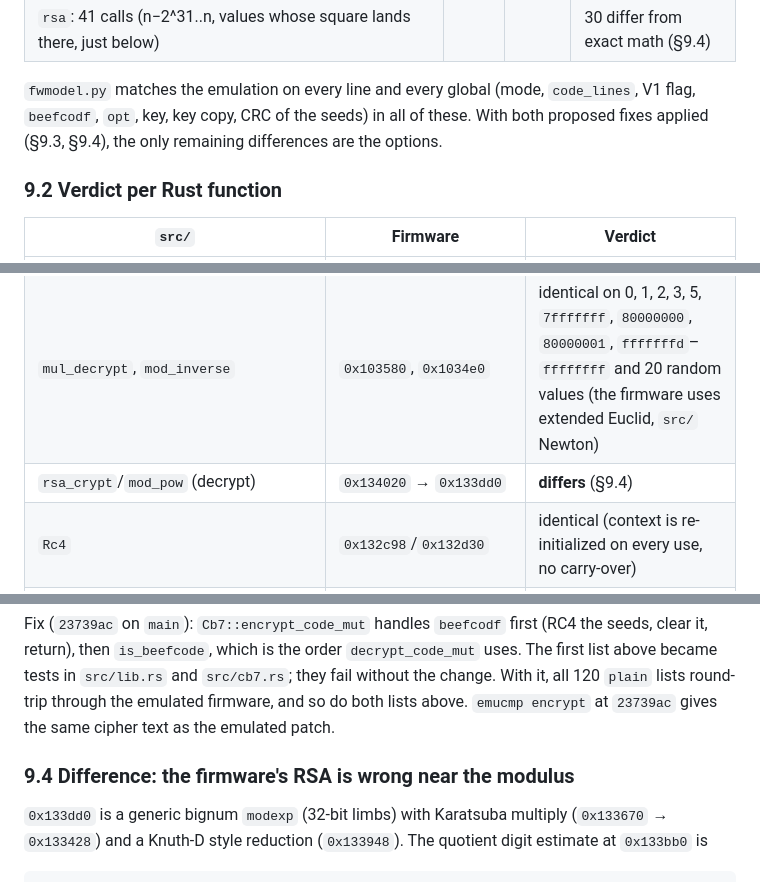
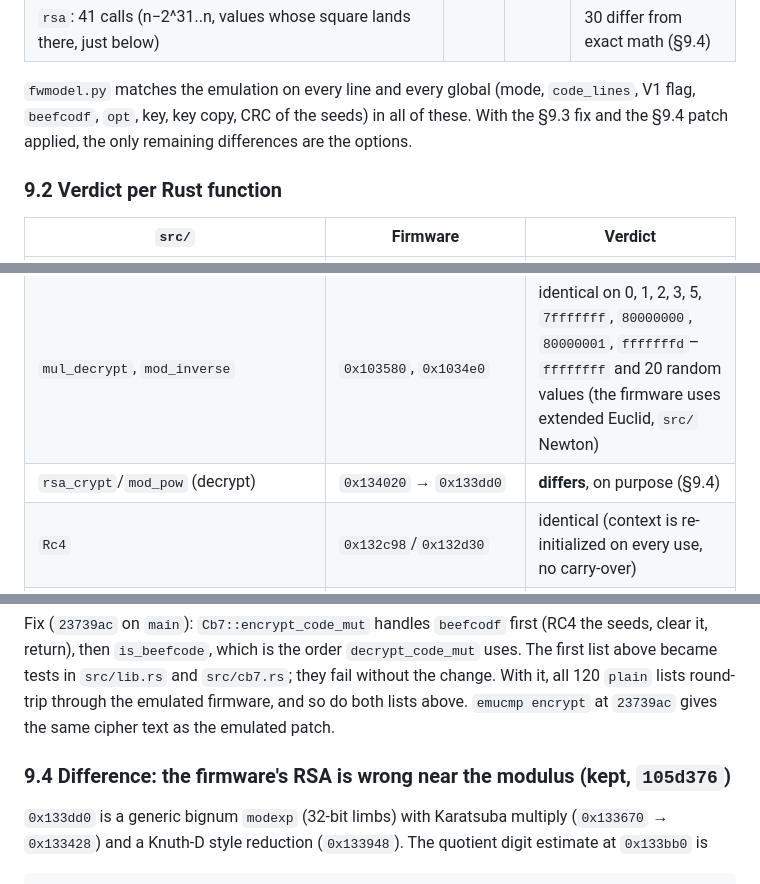
Before and after one commit to mlafeldt/codebreaker-rs, a Markdown page: research/REVERSING.md, 3 parts joined by grey strips. Rendered like a GitHub page.

```diff
--- a/research/REVERSING.md
+++ b/research/REVERSING.md
@@ -459,7 +459,7 @@ Inputs, outputs and coverage of every run are in `elf/emu/`. The proposed
 
 `fwmodel.py` matches the emulation on every line and every global (mode,
 `code_lines`, V1 flag, `beefcodf`, `opt`, key, key copy, CRC of the seeds) in
-all of these. With both proposed fixes applied (§9.3, §9.4), the only
+all of these. With the §9.3 fix and the §9.4 patch applied, the only
 remaining differences are the options.
 
 ### 9.2 Verdict per Rust function
@@ -474,7 +474,7 @@ remaining differences are the options.
 | `Cb7::decrypt_code_mut` | `0x103f60` | identical except the RSA step (§9.4) and the option paths (key copy, key from line, §9.5) |
 | `Cb7::encrypt_code_mut` | (inverse of `0x103f60`) | was **not the inverse** when `BEEFC0DF`'s extra line is a beefcode (§9.3, fixed in `23739ac`). In ~2⁻³¹ of codes no inverse exists (§9.4). |
 | `mul_decrypt`, `mod_inverse` | `0x103580`, `0x1034e0` | identical on 0, 1, 2, 3, 5, `7fffffff`, `80000000`, `80000001`, `fffffffd`–`ffffffff` and 20 random values (the firmware uses extended Euclid, `src/` Newton) |
-| `rsa_crypt`/`mod_pow` (decrypt) | `0x134020` → `0x133dd0` | **differs** (§9.4) |
+| `rsa_crypt`/`mod_pow` (decrypt) | `0x134020` → `0x133dd0` | **differs**, on purpose (§9.4) |
 | `Rc4` | `0x132c98`/`0x132d30` | identical (context is re-initialized on every use, no carry-over) |
 | `Codebreaker::auto_decrypt_code_mut` | `0x1042b0` | identical except options (§9.5) and RSA (§9.4) |
 | `Codebreaker::decrypt_code_mut` | none | equals the firmware on lists without raw codes or options (all of `plain`). It differs on 100 of 120 `random` lists, as expected for a non-detecting API. |
@@ -515,7 +515,7 @@ lists round-trip through the emulated firmware, and so do both lists above.
 `emucmp encrypt` at `23739ac` gives the same cipher text as the emulated
 patch.
 
-### 9.4 Difference: the firmware's RSA is wrong near the modulus
+### 9.4 Difference: the firmware's RSA is wrong near the modulus (kept, `105d376`)
 
 `0x133dd0` is a generic bignum `modexp` (32-bit limbs) with Karatsuba multiply
 (`0x133670` → `0x133428`) and a Knuth-D style reduction (`0x133948`). The
```
Also changed, not shown: other parts of research/REVERSING.md (+32 -14 lines).
